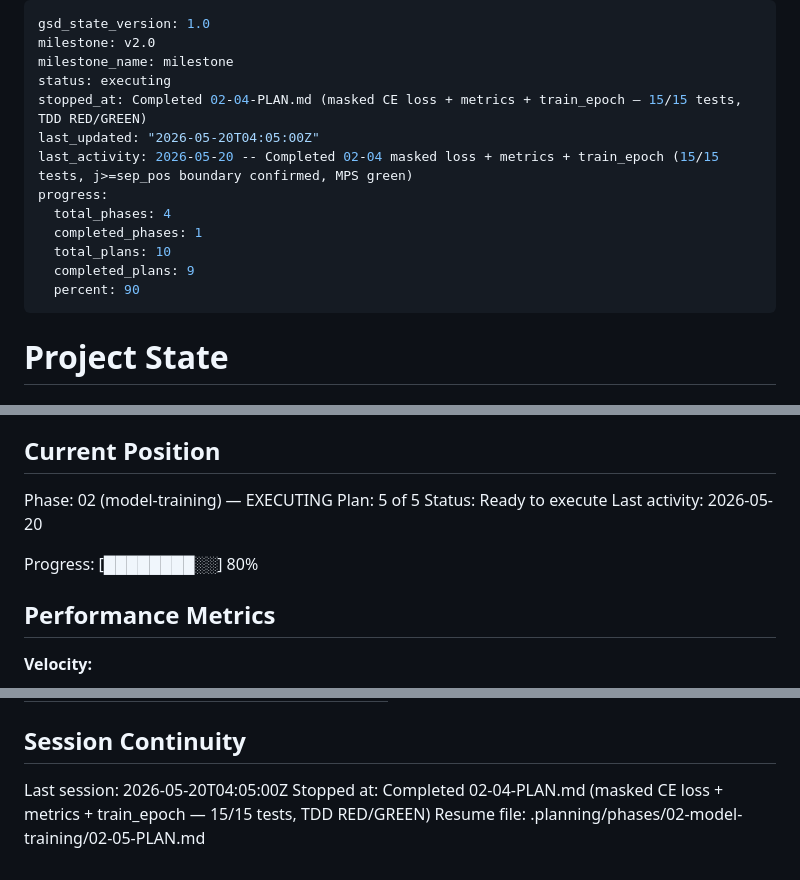
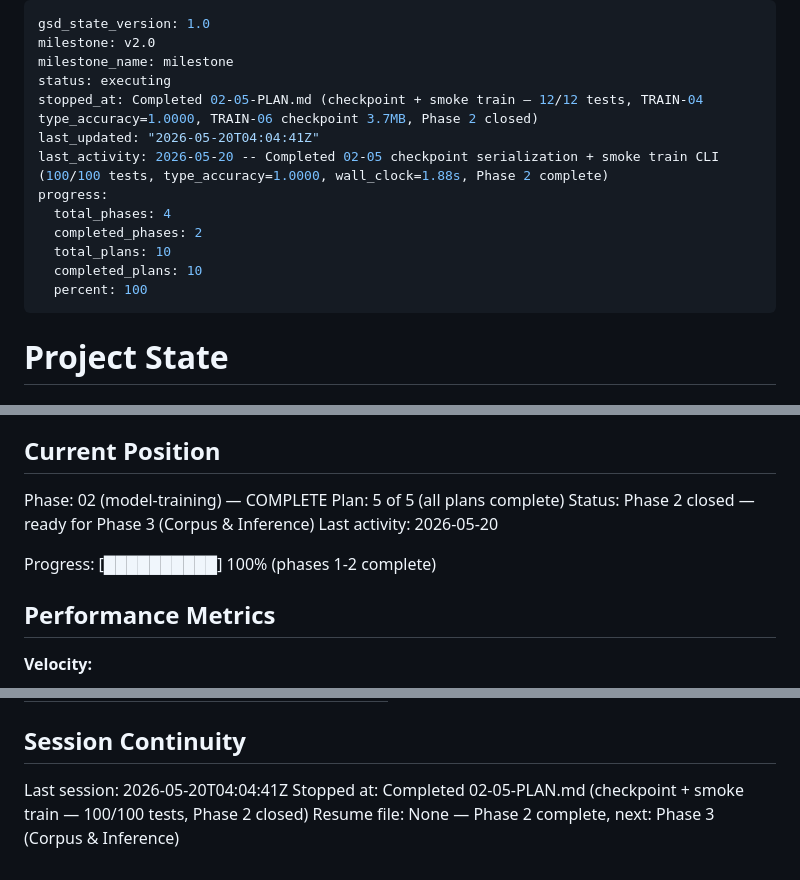
Before and after one commit to jerald-liu/Apollo, a Markdown page: .planning/STATE.md, 3 parts joined by grey strips. Rendered like a GitHub page.

Commit message:
docs(02-05): complete checkpoint + smoke train plan — SUMMARY, STATE, ROADMAP updated
- SUMMARY: type_accuracy=1.0000, wall_clock=1.88s, checkpoint=3.7MB, 100/100 tests
- STATE: Phase 2 marked complete (5/5 plans), decisions logged, session updated
- ROADMAP: Phase 2 marked complete (5/5), progress table updated

```diff
--- a/.planning/STATE.md
+++ b/.planning/STATE.md
@@ -3,15 +3,15 @@ gsd_state_version: 1.0
 milestone: v2.0
 milestone_name: milestone
 status: executing
-stopped_at: Completed 02-04-PLAN.md (masked CE loss + metrics + train_epoch — 15/15 tests, TDD RED/GREEN)
-last_updated: "2026-05-20T04:05:00Z"
-last_activity: 2026-05-20 -- Completed 02-04 masked loss + metrics + train_epoch (15/15 tests, j>=sep_pos boundary confirmed, MPS green)
+stopped_at: Completed 02-05-PLAN.md (checkpoint + smoke train — 12/12 tests, TRAIN-04 type_accuracy=1.0000, TRAIN-06 checkpoint 3.7MB, Phase 2 closed)
+last_updated: "2026-05-20T04:04:41Z"
+last_activity: 2026-05-20 -- Completed 02-05 checkpoint serialization + smoke train CLI (100/100 tests, type_accuracy=1.0000, wall_clock=1.88s, Phase 2 complete)
 progress:
   total_phases: 4
-  completed_phases: 1
+  completed_phases: 2
   total_plans: 10
-  completed_plans: 9
-  percent: 90
+  completed_plans: 10
+  percent: 100
 ---
 
 # Project State
@@ -25,12 +25,12 @@ See: .planning/PROJECT.md (updated 2026-05-19)
 
 ## Current Position
 
-Phase: 02 (model-training) — EXECUTING
-Plan: 5 of 5
-Status: Ready to execute
+Phase: 02 (model-training) — COMPLETE
+Plan: 5 of 5 (all plans complete)
+Status: Phase 2 closed — ready for Phase 3 (Corpus & Inference)
 Last activity: 2026-05-20
 
-Progress: [████████░░] 80%
+Progress: [██████████] 100% (phases 1-2 complete)
 
 ## Performance Metrics
 
@@ -106,6 +110,6 @@ Items acknowledged and carried forward from previous milestone close:
 
 ## Session Continuity
 
-Last session: 2026-05-20T04:05:00Z
-Stopped at: Completed 02-04-PLAN.md (masked CE loss + metrics + train_epoch — 15/15 tests, TDD RED/GREEN)
-Resume file: .planning/phases/02-model-training/02-05-PLAN.md
+Last session: 2026-05-20T04:04:41Z
+Stopped at: Completed 02-05-PLAN.md (checkpoint + smoke train — 100/100 tests, Phase 2 closed)
+Resume file: None — Phase 2 complete, next: Phase 3 (Corpus & Inference)
```
Also changed, not shown: other parts of .planning/STATE.md (+5 -1 lines), .planning/ROADMAP.md (+3 -3 lines), 1 other file.
